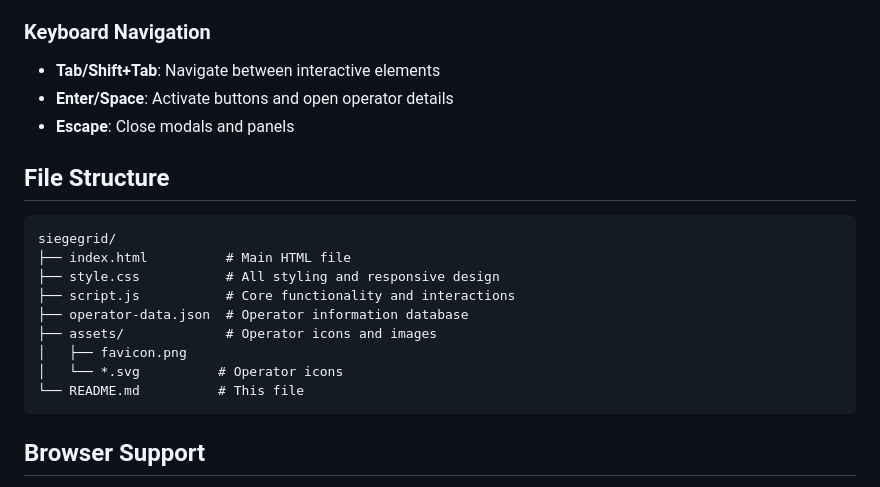
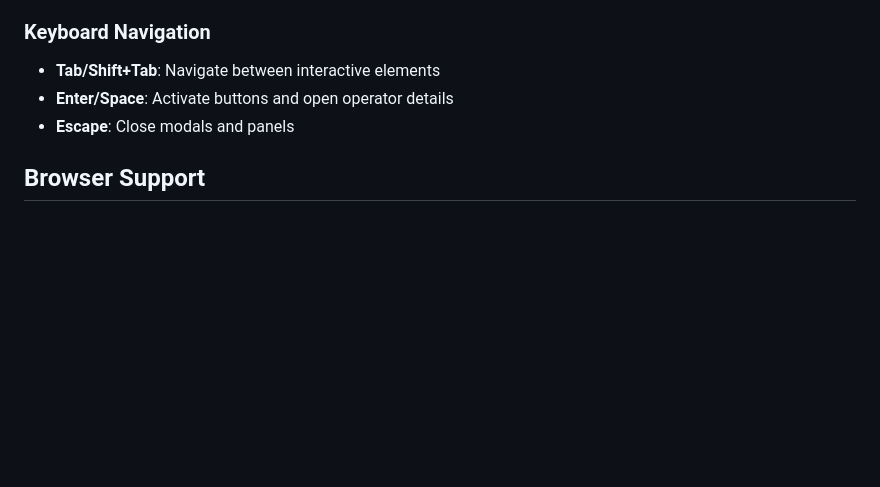
Before and after one commit to mbtaco/siegegrid, a Markdown page: README.md, the part around the change. Drawn GitHub-style; blank space fills up the shorter version.

````diff
--- a/README.md
+++ b/README.md
@@ -93,20 +93,6 @@ php -S localhost:8000
 - **Enter/Space**: Activate buttons and open operator details
 - **Escape**: Close modals and panels
 
-## File Structure
-
-```
-siegegrid/
-├── index.html          # Main HTML file
-├── style.css           # All styling and responsive design
-├── script.js           # Core functionality and interactions
-├── operator-data.json  # Operator information database
-├── assets/             # Operator icons and images
-│   ├── favicon.png
-│   └── *.svg          # Operator icons
-└── README.md          # This file
-```
-
 ## Browser Support
 
 - Chrome 60+
````
